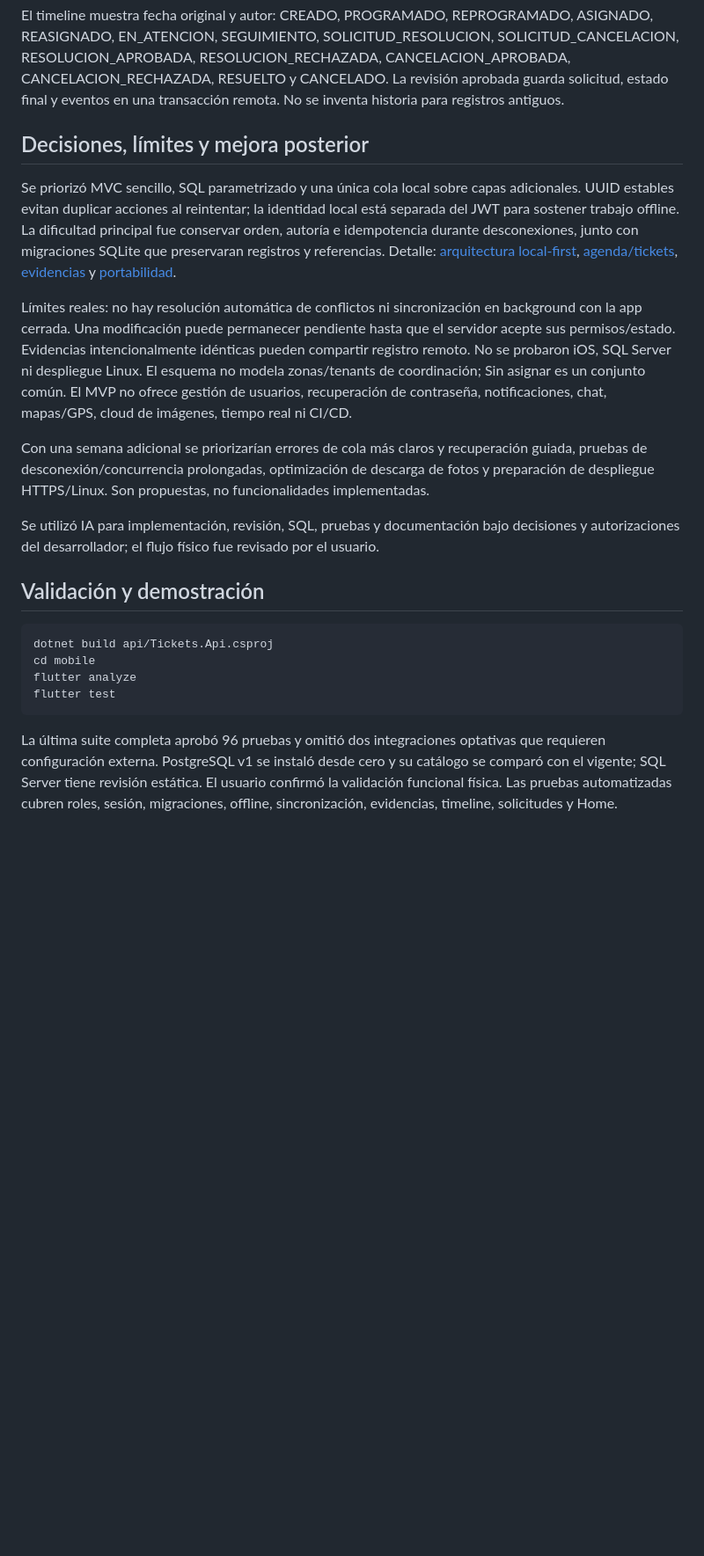
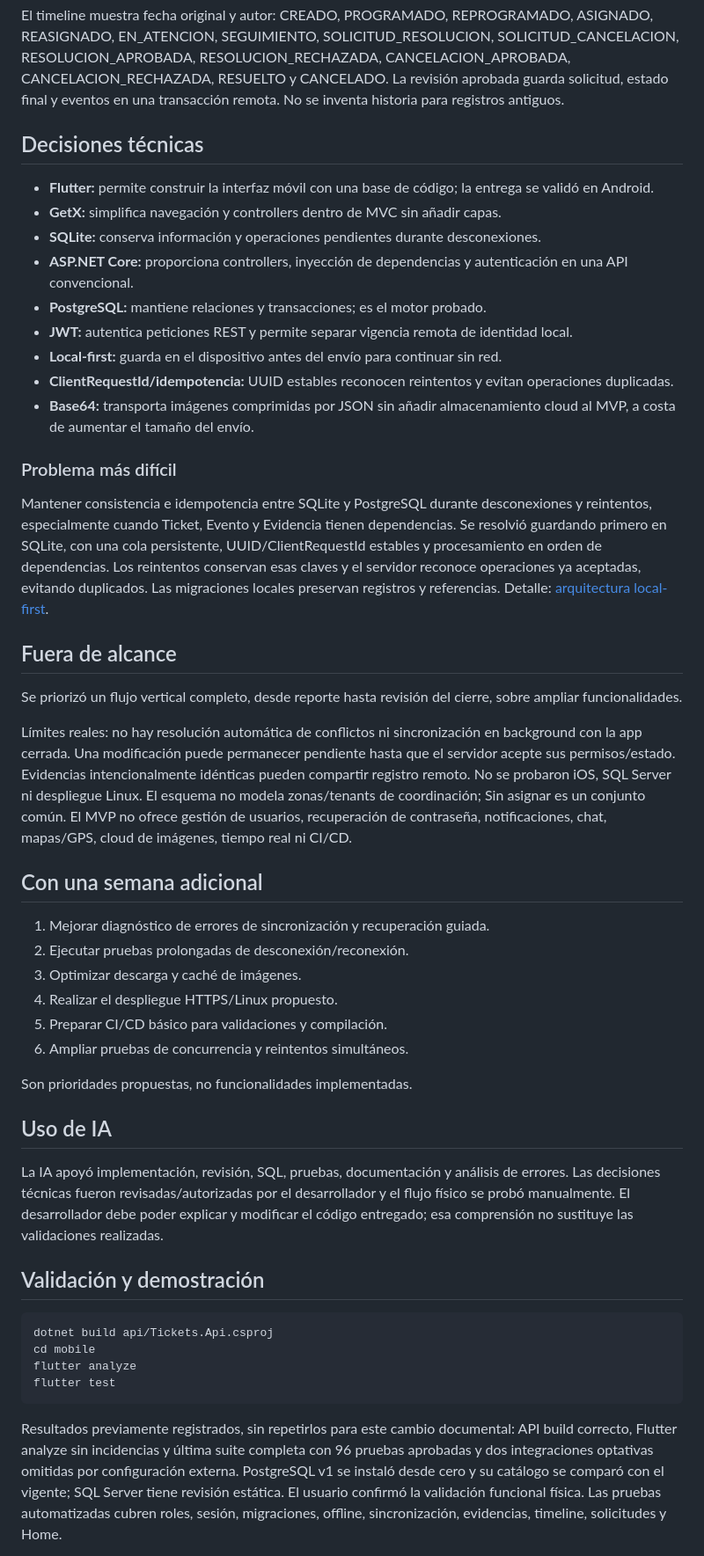
Before and after one commit to acamord2/mobile-support-tickets, a Markdown page: README.md, the part around one of its changes. Shown at 88% size. GitHub-like rendering; blank space fills up the shorter version.

````diff
--- a/README.md
+++ b/README.md
@@ -145,15 +153,42 @@ La foto es opcional, desde cámara o galería. Se previsualizan los bytes proces
 
 El timeline muestra fecha original y autor: CREADO, PROGRAMADO, REPROGRAMADO, ASIGNADO, REASIGNADO, EN_ATENCION, SEGUIMIENTO, SOLICITUD_RESOLUCION, SOLICITUD_CANCELACION, RESOLUCION_APROBADA, RESOLUCION_RECHAZADA, CANCELACION_APROBADA, CANCELACION_RECHAZADA, RESUELTO y CANCELADO. La revisión aprobada guarda solicitud, estado final y eventos en una transacción remota. No se inventa historia para registros antiguos.
 
-## Decisiones, límites y mejora posterior
+## Decisiones técnicas
 
-Se priorizó MVC sencillo, SQL parametrizado y una única cola local sobre capas adicionales. UUID estables evitan duplicar acciones al reintentar; la identidad local está separada del JWT para sostener trabajo offline. La dificultad principal fue conservar orden, autoría e idempotencia durante desconexiones, junto con migraciones SQLite que preservaran registros y referencias. Detalle: [arquitectura local-first](docs/arquitectura-local-first.md), [agenda/tickets](docs/tickets-agenda.md), [evidencias](docs/evidencias.md) y [portabilidad](docs/portabilidad-base-datos.md).
+- **Flutter:** permite construir la interfaz móvil con una base de código; la entrega se validó en Android.
+- **GetX:** simplifica navegación y controllers dentro de MVC sin añadir capas.
+- **SQLite:** conserva información y operaciones pendientes durante desconexiones.
+- **ASP.NET Core:** proporciona controllers, inyección de dependencias y autenticación en una API convencional.
+- **PostgreSQL:** mantiene relaciones y transacciones; es el motor probado.
+- **JWT:** autentica peticiones REST y permite separar vigencia remota de identidad local.
+- **Local-first:** guarda en el dispositivo antes del envío para continuar sin red.
+- **ClientRequestId/idempotencia:** UUID estables reconocen reintentos y evitan operaciones duplicadas.
+- **Base64:** transporta imágenes comprimidas por JSON sin añadir almacenamiento cloud al MVP, a costa de aumentar el tamaño del envío.
+
+### Problema más difícil
+
+Mantener consistencia e idempotencia entre SQLite y PostgreSQL durante desconexiones y reintentos, especialmente cuando Ticket, Evento y Evidencia tienen dependencias. Se resolvió guardando primero en SQLite, con una cola persistente, UUID/ClientRequestId estables y procesamiento en orden de dependencias. Los reintentos conservan esas claves y el servidor reconoce operaciones ya aceptadas, evitando duplicados. Las migraciones locales preservan registros y referencias. Detalle: [arquitectura local-first](docs/arquitectura-local-first.md).
+
+## Fuera de alcance
+
+Se priorizó un flujo vertical completo, desde reporte hasta revisión del cierre, sobre ampliar funcionalidades.
 
 Límites reales: no hay resolución automática de conflictos ni sincronización en background con la app cerrada. Una modificación puede permanecer pendiente hasta que el servidor acepte sus permisos/estado. Evidencias intencionalmente idénticas pueden compartir registro remoto. No se probaron iOS, SQL Server ni despliegue Linux. El esquema no modela zonas/tenants de coordinación; Sin asignar es un conjunto común. El MVP no ofrece gestión de usuarios, recuperación de contraseña, notificaciones, chat, mapas/GPS, cloud de imágenes, tiempo real ni CI/CD.
 
-Con una semana adicional se priorizarían errores de cola más claros y recuperación guiada, pruebas de desconexión/concurrencia prolongadas, optimización de descarga de fotos y preparación de despliegue HTTPS/Linux. Son propuestas, no funcionalidades implementadas.
+## Con una semana adicional
 
-Se utilizó IA para implementación, revisión, SQL, pruebas y documentación bajo decisiones y autorizaciones del desarrollador; el flujo físico fue revisado por el usuario.
+1. Mejorar diagnóstico de errores de sincronización y recuperación guiada.
+2. Ejecutar pruebas prolongadas de desconexión/reconexión.
+3. Optimizar descarga y caché de imágenes.
+4. Realizar el despliegue HTTPS/Linux propuesto.
+5. Preparar CI/CD básico para validaciones y compilación.
+6. Ampliar pruebas de concurrencia y reintentos simultáneos.
+
+Son prioridades propuestas, no funcionalidades implementadas.
+
+## Uso de IA
+
+La IA apoyó implementación, revisión, SQL, pruebas, documentación y análisis de errores. Las decisiones técnicas fueron revisadas/autorizadas por el desarrollador y el flujo físico se probó manualmente. El desarrollador debe poder explicar y modificar el código entregado; esa comprensión no sustituye las validaciones realizadas.
 
 ## Validación y demostración
 
@@ -164,5 +199,5 @@ flutter analyze
 flutter test
 ```
 
-La última suite completa aprobó 96 pruebas y omitió dos integraciones optativas que requieren configuración externa. PostgreSQL v1 se instaló desde cero y su catálogo se comparó con el vigente; SQL Server tiene revisión estática. El usuario confirmó la validación funcional física. Las pruebas automatizadas cubren roles, sesión, migraciones, offline, sincronización, evidencias, timeline, solicitudes y Home.
+Resultados previamente registrados, sin repetirlos para este cambio documental: API build correcto, Flutter analyze sin incidencias y última suite completa con 96 pruebas aprobadas y dos integraciones optativas omitidas por configuración externa. PostgreSQL v1 se instaló desde cero y su catálogo se comparó con el vigente; SQL Server tiene revisión estática. El usuario confirmó la validación funcional física. Las pruebas automatizadas cubren roles, sesión, migraciones, offline, sincronización, evidencias, timeline, solicitudes y Home.
 
````
Also changed, not shown: other parts of README.md (+51 -37 lines).
